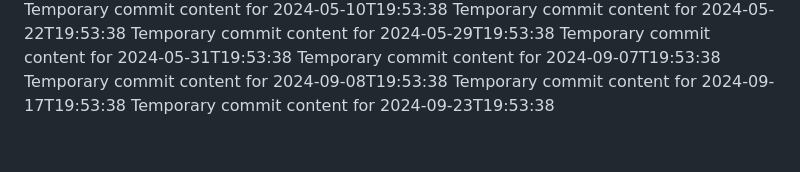
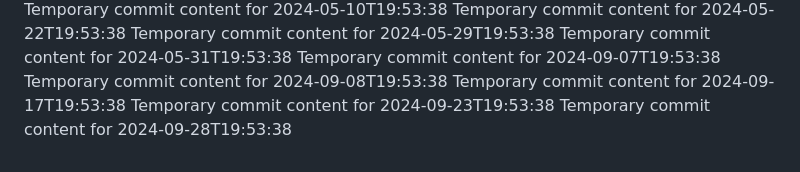
Before and after one commit to fuzzyBear123/hub-463-p, a Markdown page: report.md, the part around the change. GitHub-like rendering.

```diff
--- a/report.md
+++ b/report.md
@@ -63,3 +63,4 @@ Temporary commit content for 2024-09-07T19:53:38
 Temporary commit content for 2024-09-08T19:53:38
 Temporary commit content for 2024-09-17T19:53:38
 Temporary commit content for 2024-09-23T19:53:38
+Temporary commit content for 2024-09-28T19:53:38
```
